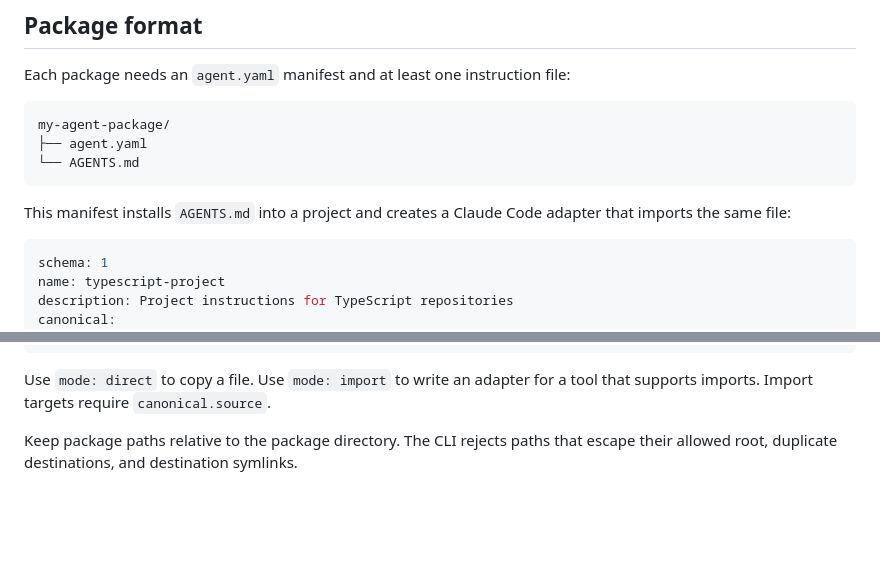
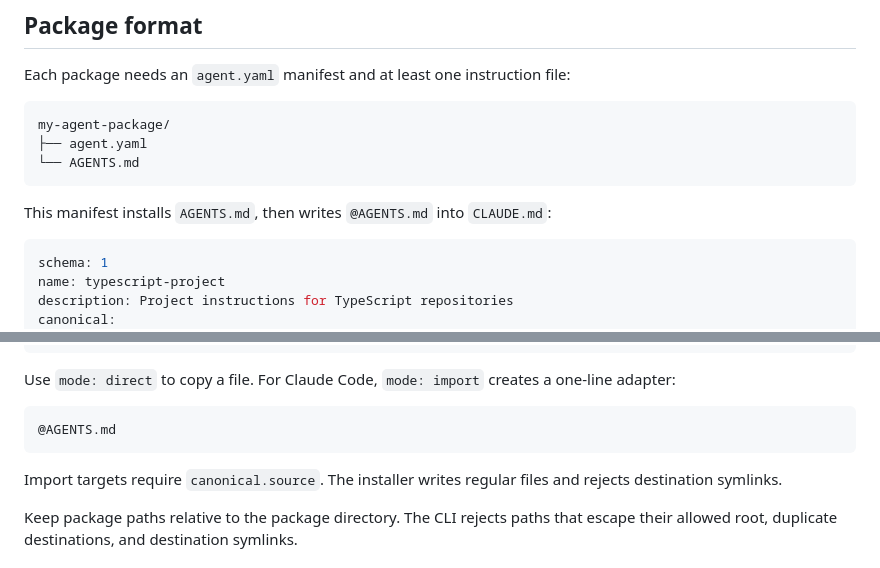
Before and after one commit to doomedramen/agents.md, a Markdown page: README.md, 2 parts joined by grey strips. GitHub-like rendering; blank space fills up the shorter version.

Commit message:
docs: clarify Claude import output

````diff
--- a/README.md
+++ b/README.md
@@ -43,8 +43,7 @@ my-agent-package/
 └── AGENTS.md
 ```
 
-This manifest installs `AGENTS.md` into a project and creates a Claude Code
-adapter that imports the same file:
+This manifest installs `AGENTS.md`, then writes `@AGENTS.md` into `CLAUDE.md`:
 
 ```yaml
 schema: 1
@@ -65,8 +64,15 @@ files:
         import: AGENTS.md
 ```
 
-Use `mode: direct` to copy a file. Use `mode: import` to write an adapter for a
-tool that supports imports. Import targets require `canonical.source`.
+Use `mode: direct` to copy a file. For Claude Code, `mode: import` creates a
+one-line adapter:
+
+```text
+@AGENTS.md
+```
+
+Import targets require `canonical.source`. The installer writes regular files
+and rejects destination symlinks.
 
 Keep package paths relative to the package directory. The CLI rejects paths that
 escape their allowed root, duplicate destinations, and destination symlinks.
````
